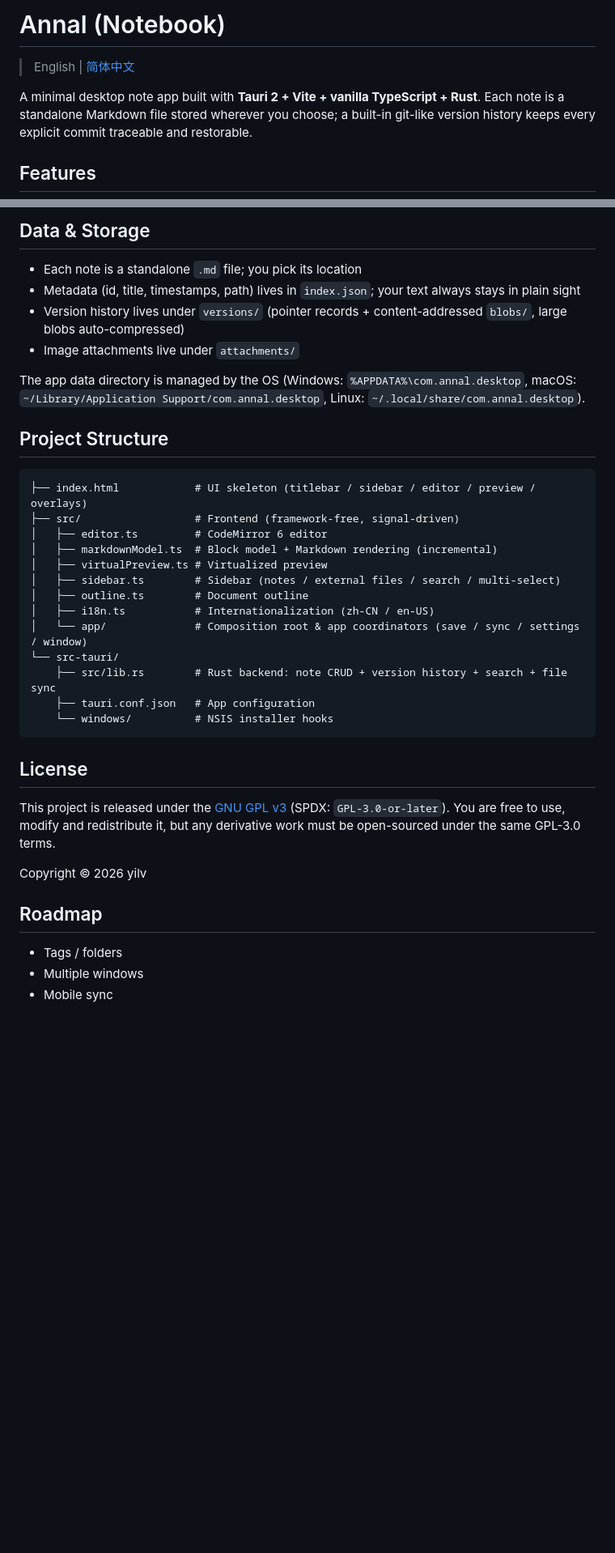
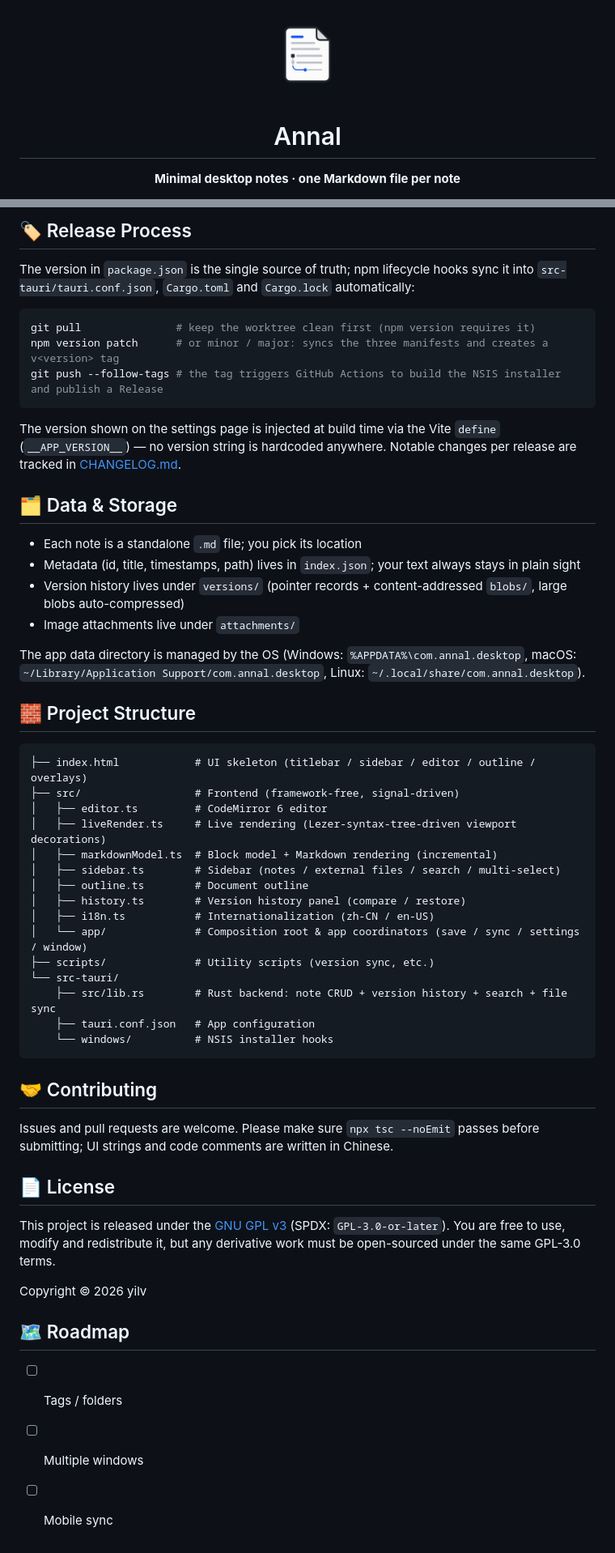
Before and after one commit to YlLVTECH/Annal, a Markdown page: README.en.md, 2 parts joined by grey strips. Shown at 81% size. GitHub-like rendering; blank space fills up the shorter version.

````diff
--- a/README.en.md
+++ b/README.en.md
@@ -1,9 +1,8 @@
-# Annal (Notebook)
+<div align="center">
 
-> English | [简体中文](README.md)
+<img src="public/icon.png" alt="Annal icon" width="110" />
 
-A minimal desktop note app built with **Tauri 2 + Vite + vanilla TypeScript + Rust**.
-Each note is a standalone Markdown file stored wherever you choose; a built-in git-like version history keeps every explicit commit traceable and restorable.
+# Annal
 
-## Features
+**Minimal desktop notes · one Markdown file per note**
 
@@ -67,5 +84,17 @@ The installer is currently unsigned, so Windows SmartScreen may warn about an "u
 
-## Data & Storage
+## 🏷 Release Process
+
+The version in `package.json` is the single source of truth; npm lifecycle hooks sync it into `src-tauri/tauri.conf.json`, `Cargo.toml` and `Cargo.lock` automatically:
+
+```bash
+git pull               # keep the worktree clean first (npm version requires it)
+npm version patch      # or minor / major: syncs the three manifests and creates a v<version> tag
+git push --follow-tags # the tag triggers GitHub Actions to build the NSIS installer and publish a Release
+```
+
+The version shown on the settings page is injected at build time via the Vite `define` (`__APP_VERSION__`) — no version string is hardcoded anywhere. Notable changes per release are tracked in [CHANGELOG.md](CHANGELOG.md).
+
+## 🗂 Data & Storage
 
 - Each note is a standalone `.md` file; you pick its location
 - Metadata (id, title, timestamps, path) lives in `index.json`; your text always stays in plain sight
@@ -76,33 +105,39 @@ The app data directory is managed by the OS (Windows: `%APPDATA%\com.annal.deskt
 macOS: `~/Library/Application Support/com.annal.desktop`,
 Linux: `~/.local/share/com.annal.desktop`).
 
-## Project Structure
+## 🧱 Project Structure
 
 ```
-├── index.html            # UI skeleton (titlebar / sidebar / editor / preview / overlays)
+├── index.html            # UI skeleton (titlebar / sidebar / editor / outline / overlays)
 ├── src/                  # Frontend (framework-free, signal-driven)
 │   ├── editor.ts         # CodeMirror 6 editor
+│   ├── liveRender.ts     # Live rendering (Lezer-syntax-tree-driven viewport decorations)
 │   ├── markdownModel.ts  # Block model + Markdown rendering (incremental)
-│   ├── virtualPreview.ts # Virtualized preview
 │   ├── sidebar.ts        # Sidebar (notes / external files / search / multi-select)
 │   ├── outline.ts        # Document outline
+│   ├── history.ts        # Version history panel (compare / restore)
 │   ├── i18n.ts           # Internationalization (zh-CN / en-US)
 │   └── app/              # Composition root & app coordinators (save / sync / settings / window)
+├── scripts/              # Utility scripts (version sync, etc.)
 └── src-tauri/
     ├── src/lib.rs        # Rust backend: note CRUD + version history + search + file sync
     ├── tauri.conf.json   # App configuration
     └── windows/          # NSIS installer hooks
 ```
 
-## License
+## 🤝 Contributing
+
+Issues and pull requests are welcome. Please make sure `npx tsc --noEmit` passes before submitting; UI strings and code comments are written in Chinese.
+
+## 📄 License
 
 This project is released under the [GNU GPL v3](LICENSE) (SPDX: `GPL-3.0-or-later`).
 You are free to use, modify and redistribute it, but any derivative work must be open-sourced under the same GPL-3.0 terms.
 
 Copyright © 2026 yilv
 
-## Roadmap
+## 🗺 Roadmap
 
-- Tags / folders
-- Multiple windows
-- Mobile sync
+- [ ] Tags / folders
+- [ ] Multiple windows
+- [ ] Mobile sync
````
Also changed, not shown: other parts of README.en.md (+35 -17 lines), AGENTS.md (+2 -2 lines), README.md (+67 -32 lines).
